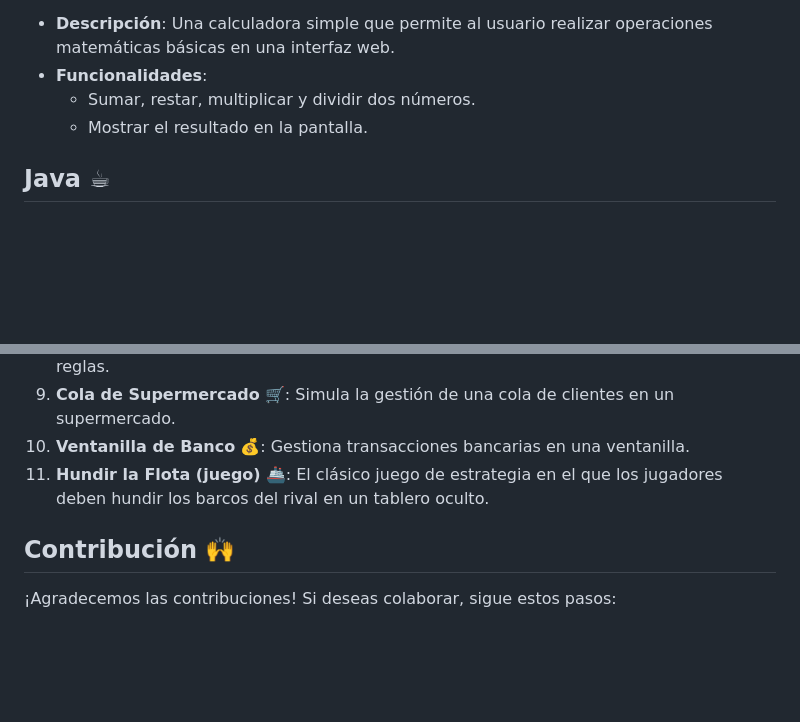
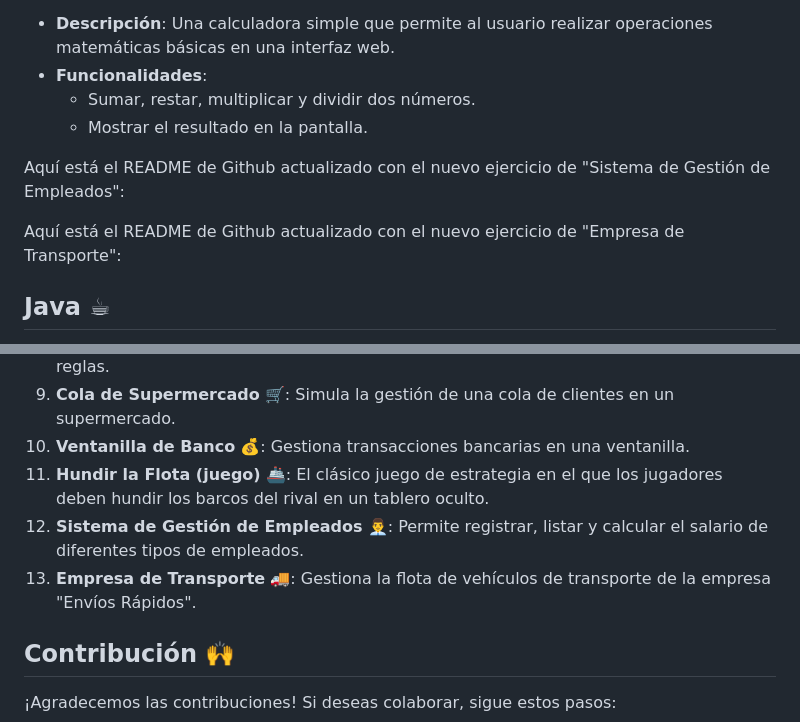
Before and after one commit to xNekom/Proyectos, a Markdown page: README.md, 2 parts joined by grey strips. Drawn GitHub-style; blank space fills up the shorter version.

```diff
--- a/README.md
+++ b/README.md
@@ -48,6 +48,10 @@ Este repositorio contiene varios programas desarrollados en diferentes lenguajes
     - Sumar, restar, multiplicar y dividir dos números.
     - Mostrar el resultado en la pantalla.
 
+Aquí está el README de Github actualizado con el nuevo ejercicio de "Sistema de Gestión de Empleados":
+
+Aquí está el README de Github actualizado con el nuevo ejercicio de "Empresa de Transporte":
+
 ## Java ☕
 
 1. **Conversor de Binario a Decimal** 🔢: Convierte números binarios a su equivalente decimal.
@@ -61,6 +65,8 @@ Este repositorio contiene varios programas desarrollados en diferentes lenguajes
 9. **Cola de Supermercado** 🛒: Simula la gestión de una cola de clientes en un supermercado.
 10. **Ventanilla de Banco** 💰: Gestiona transacciones bancarias en una ventanilla.
 11. **Hundir la Flota (juego)** 🚢: El clásico juego de estrategia en el que los jugadores deben hundir los barcos del rival en un tablero oculto.
+12. **Sistema de Gestión de Empleados** 👨‍💼: Permite registrar, listar y calcular el salario de diferentes tipos de empleados.
+13. **Empresa de Transporte** 🚚: Gestiona la flota de vehículos de transporte de la empresa "Envíos Rápidos".
 
 ## Contribución 🙌
 
```
